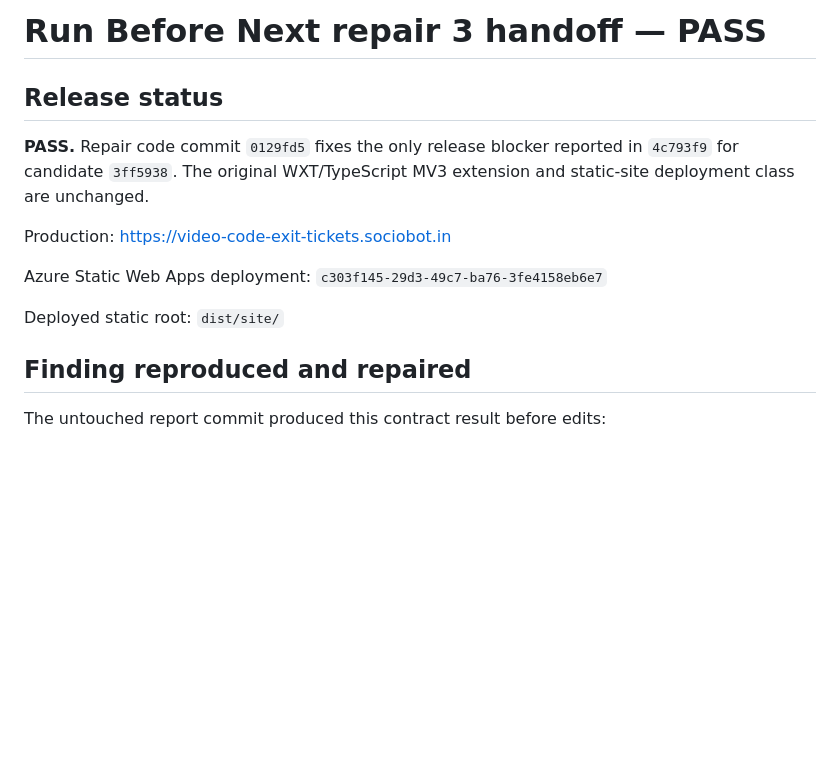
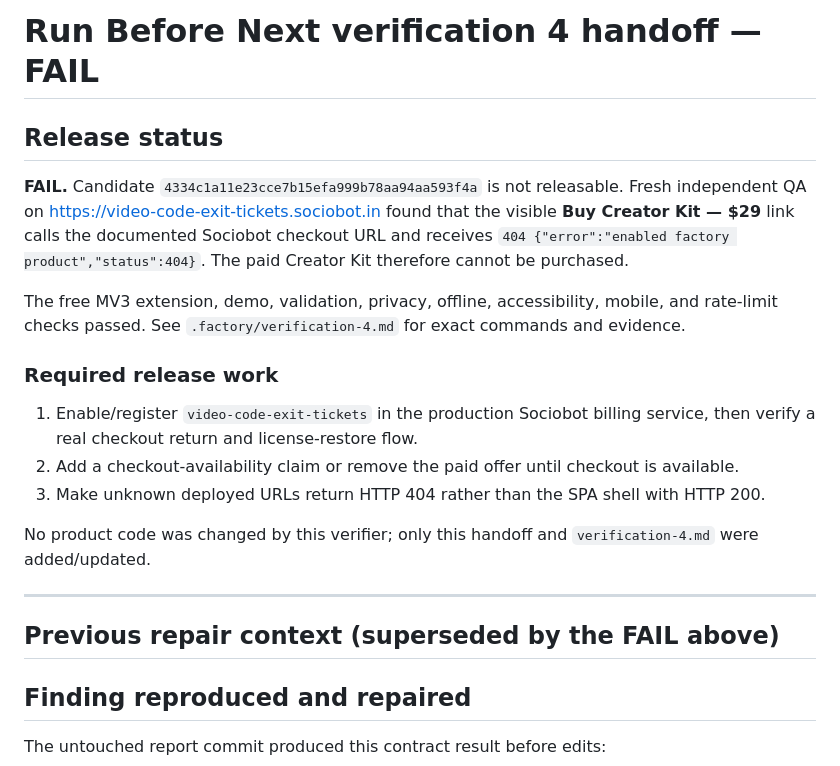
Before and after one commit to B-Divyesh/sf-video-code-exit-tickets, a Markdown page: .factory/handoff.md, the part around the change. Rendered like a GitHub page; blank space fills up the shorter version.

Commit message:
qa: record verification 4 failure

```diff
--- a/.factory/handoff.md
+++ b/.factory/handoff.md
@@ -1,14 +1,22 @@
-# Run Before Next repair 3 handoff — PASS
+# Run Before Next verification 4 handoff — FAIL
 
 ## Release status
 
-**PASS.** Repair code commit `0129fd5` fixes the only release blocker reported in `4c793f9` for candidate `3ff5938`. The original WXT/TypeScript MV3 extension and static-site deployment class are unchanged.
+**FAIL.** Candidate `4334c1a11e23cce7b15efa999b78aa94aa593f4a` is not releasable. Fresh independent QA on <https://video-code-exit-tickets.sociobot.in> found that the visible **Buy Creator Kit — $29** link calls the documented Sociobot checkout URL and receives `404 {"error":"enabled factory product","status":404}`. The paid Creator Kit therefore cannot be purchased.
 
-Production: <https://video-code-exit-tickets.sociobot.in>
+The free MV3 extension, demo, validation, privacy, offline, accessibility, mobile, and rate-limit checks passed. See `.factory/verification-4.md` for exact commands and evidence.
 
-Azure Static Web Apps deployment: `c303f145-29d3-49c7-ba76-3fe4158eb6e7`
+### Required release work
 
-Deployed static root: `dist/site/`
+1. Enable/register `video-code-exit-tickets` in the production Sociobot billing service, then verify a real checkout return and license-restore flow.
+2. Add a checkout-availability claim or remove the paid offer until checkout is available.
+3. Make unknown deployed URLs return HTTP 404 rather than the SPA shell with HTTP 200.
+
+No product code was changed by this verifier; only this handoff and `verification-4.md` were added/updated.
+
+---
+
+## Previous repair context (superseded by the FAIL above)
 
 ## Finding reproduced and repaired
 
```
Also changed, not shown: .factory/verification-4.md (added, +80 -0 lines).
